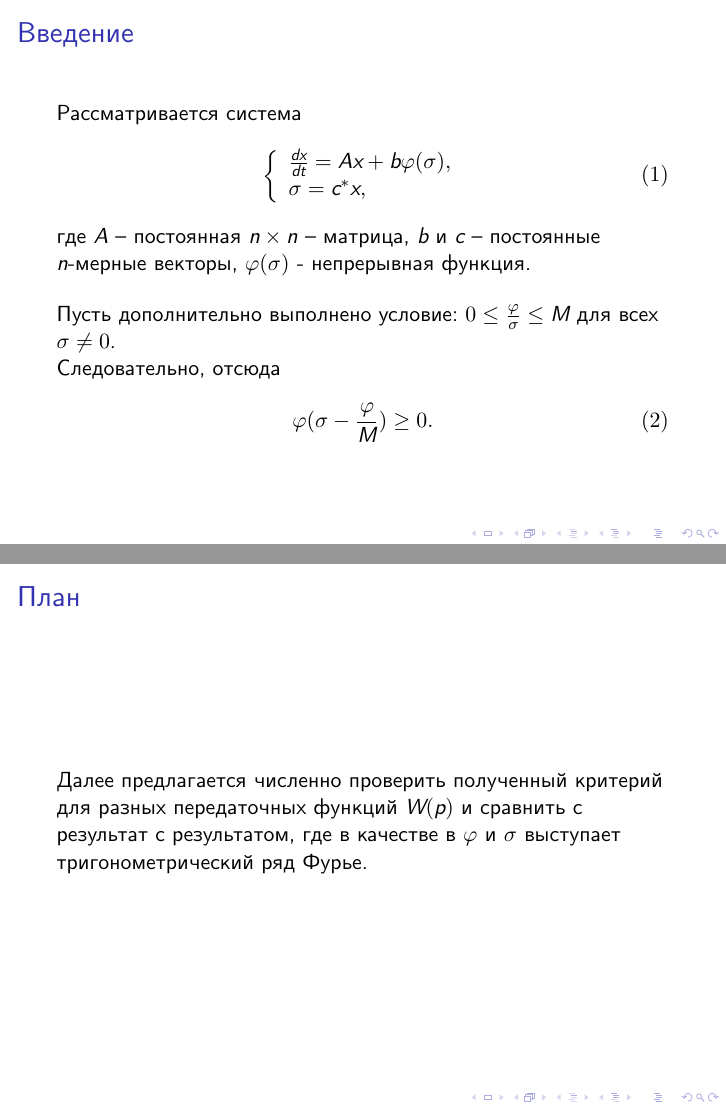
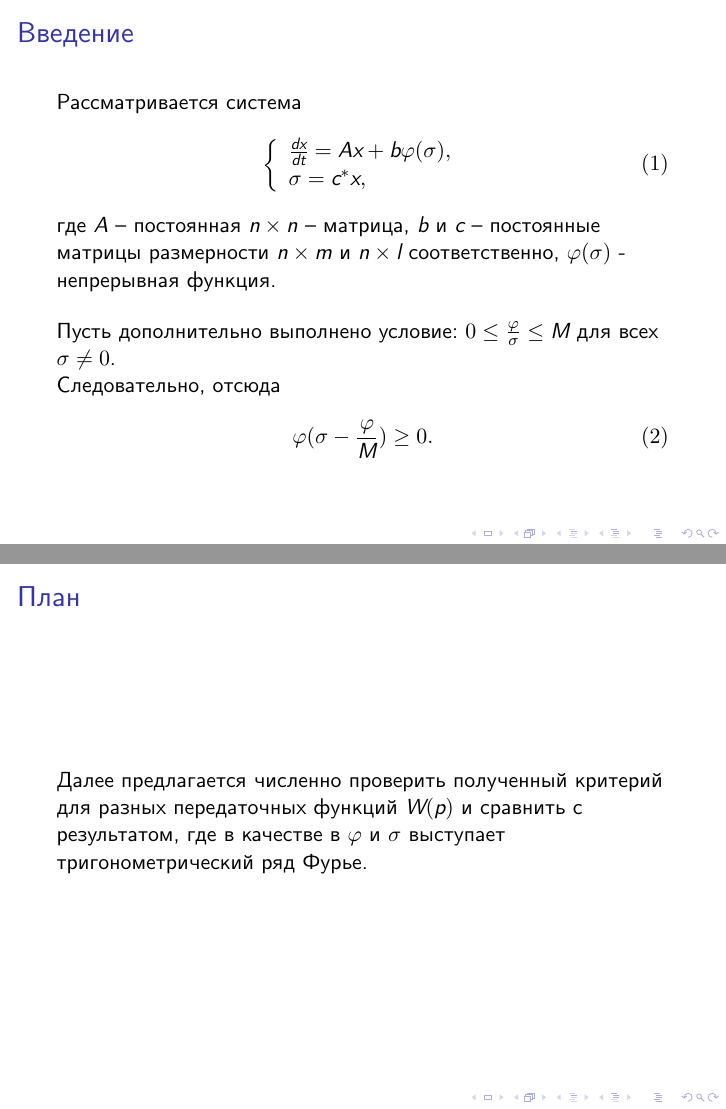
Before and after one commit to Growso/Diploma, LaTeX slides (preso.tex): pages 2 and 6 of 7, joined at a grey line. Compiled offline with XeLaTeX.

Commit message:
Change tex and pdf files

```diff
--- a/preso.tex
+++ b/preso.tex
@@ -43,7 +43,7 @@ $$ \left\{
 \sigma = c^{*}x,\\
 \end{array}
 \right. \eqno{(1)}$$
-где $A$ -- постоянная $n \times n$ -- матрица, $b$ и $c$ -- постоянные $n$-мерные векторы, $\varphi(\sigma)$ - непрерывная функция.
+где $A$ -- постоянная $n \times n$ -- матрица, $b$ и $c$ -- постоянные матрицы размерности $n \times m$ и $n \times l$ соответственно, $\varphi(\sigma)$ - непрерывная функция.
 
 \bigskip
 Пусть дополнительно выполнено условие: $ 0 \leq \frac{\varphi}{\sigma} \leq M $ для всех $\sigma \neq 0$.
@@ -85,7 +85,7 @@ $$ -{\sum\limits^{\infty}_{k=0} {(\frac{1}{M} - \frac{a_k}{b_k}) b_k^2}}\geq 0.$
 \end{frame}
 
 \begin{frame}\frametitle{План}
-Далее предлагается численно проверить полученный критерий для разных передаточных функций $W(p)$ и сравнить с результат с результатом, где в качестве в $\varphi$ и $\sigma$ выступает тригонометрический ряд Фурье.
+Далее предлагается численно проверить полученный критерий для разных передаточных функций $W(p)$ и сравнить с результатом, где в качестве в $\varphi$ и $\sigma$ выступает тригонометрический ряд Фурье.
 
 \end{frame}
 
```
Also changed, not shown: Diploma_-_preso.pdf (deleted).
